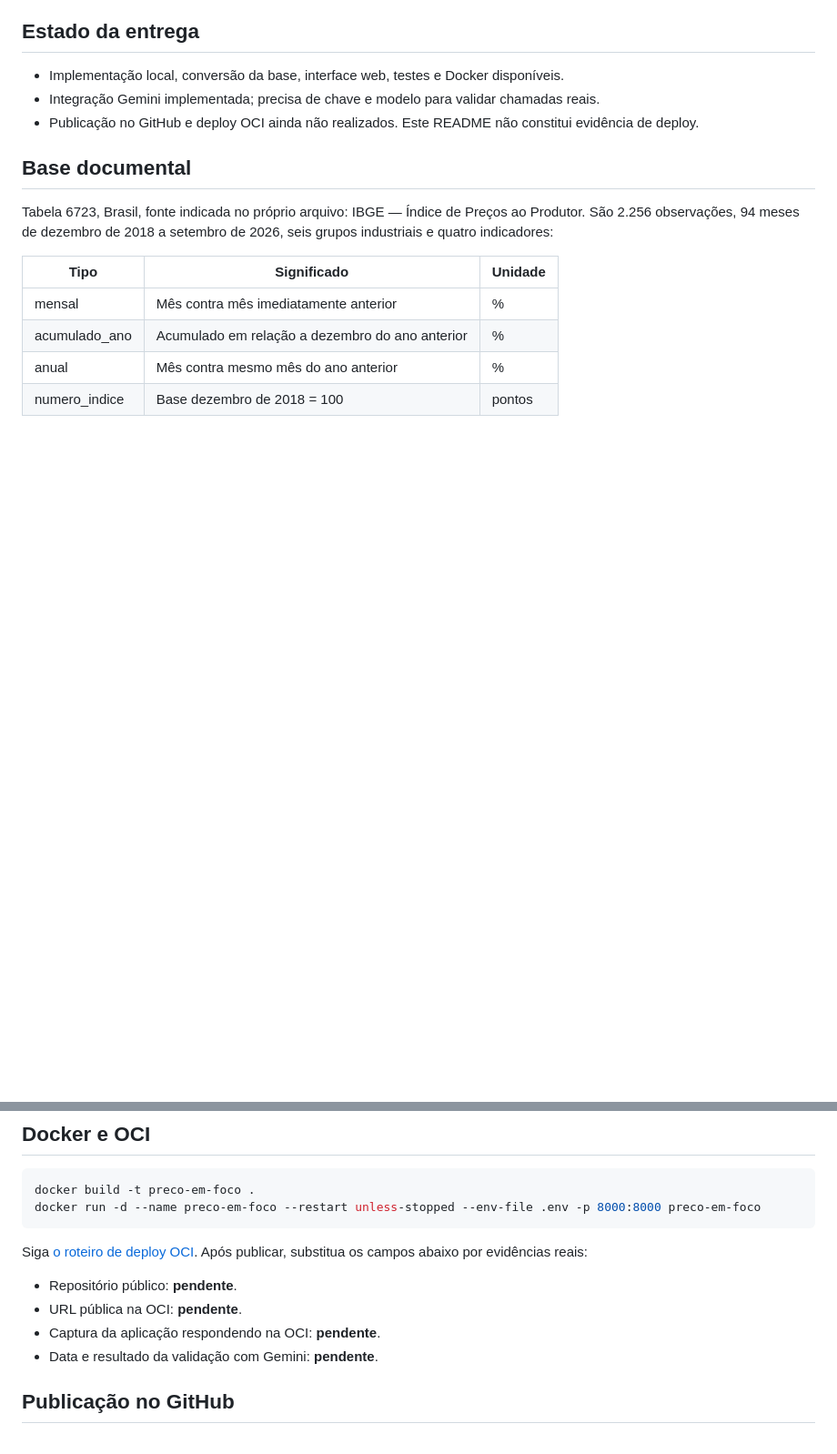
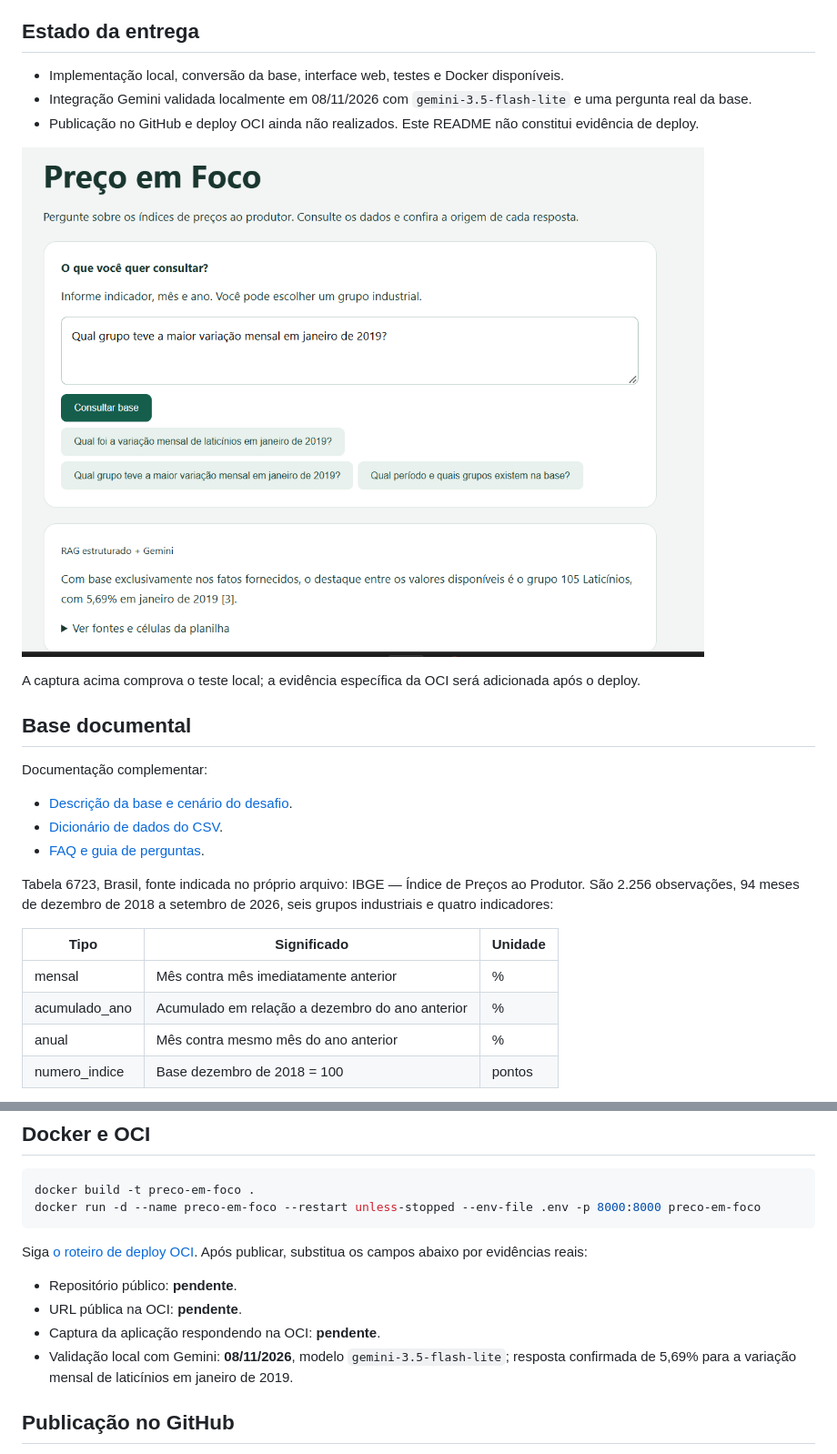
Before and after one commit to Assoridente/precoemfoco, a Markdown page: README.md, 2 parts joined by grey strips. Shown at 91% size. Drawn GitHub-style; pictures changed too: docs/evidencias/teste-local.png (added); blank space fills up the shorter version.

Commit message:
Documenta base, exemplos e validacao local para entrega do Challenge

```diff
--- a/README.md
+++ b/README.md
@@ -5,10 +5,20 @@ Agente para consultar o Índice de Preços ao Produtor (IPP) do IBGE usando a pl
 ## Estado da entrega
 
 - Implementação local, conversão da base, interface web, testes e Docker disponíveis.
-- Integração Gemini implementada; precisa de chave e modelo para validar chamadas reais.
+- Integração Gemini validada localmente em 08/11/2026 com `gemini-3.5-flash-lite` e uma pergunta real da base.
 - Publicação no GitHub e deploy OCI ainda não realizados. Este README não constitui evidência de deploy.
 
+![Teste local com resposta gerada pelo Gemini](docs/evidencias/teste-local.png)
+
+A captura acima comprova o teste local; a evidência específica da OCI será adicionada após o deploy.
+
 ## Base documental
+
+Documentação complementar:
+
+- [Descrição da base e cenário do desafio](docs/BASE_DOCUMENTAL.md).
+- [Dicionário de dados do CSV](docs/DICIONARIO_DE_DADOS.md).
+- [FAQ e guia de perguntas](docs/FAQ.md).
 
 Tabela 6723, Brasil, fonte indicada no próprio arquivo: IBGE — Índice de Preços ao Produtor. São 2.256 observações, 94 meses de dezembro de 2018 a setembro de 2026, seis grupos industriais e quatro indicadores:
 
@@ -135,7 +145,7 @@ Siga [o roteiro de deploy OCI](docs/OCI.md). Após publicar, substitua os campos
 - Repositório público: **pendente**.
 - URL pública na OCI: **pendente**.
 - Captura da aplicação respondendo na OCI: **pendente**.
-- Data e resultado da validação com Gemini: **pendente**.
+- Validação local com Gemini: **08/11/2026**, modelo `gemini-3.5-flash-lite`; resposta confirmada de 5,69% para a variação mensal de laticínios em janeiro de 2019.
 
 ## Publicação no GitHub
 
```
Also changed, not shown: CHANGELOG.md (added, +32 -0 lines), docs/BASE_DOCUMENTAL.md (added, +71 -0 lines), docs/DICIONARIO_DE_DADOS.md (added, +30 -0 lines), docs/FAQ.md (added, +65 -0 lines), 1 other file.
